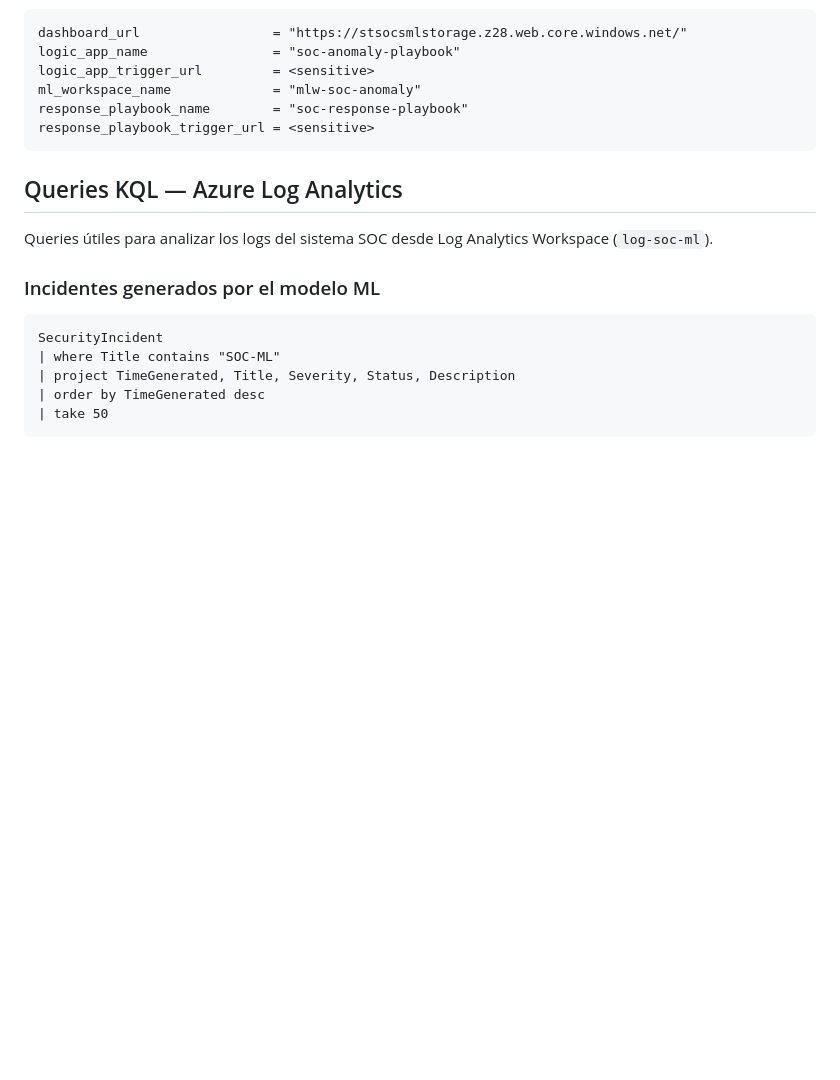
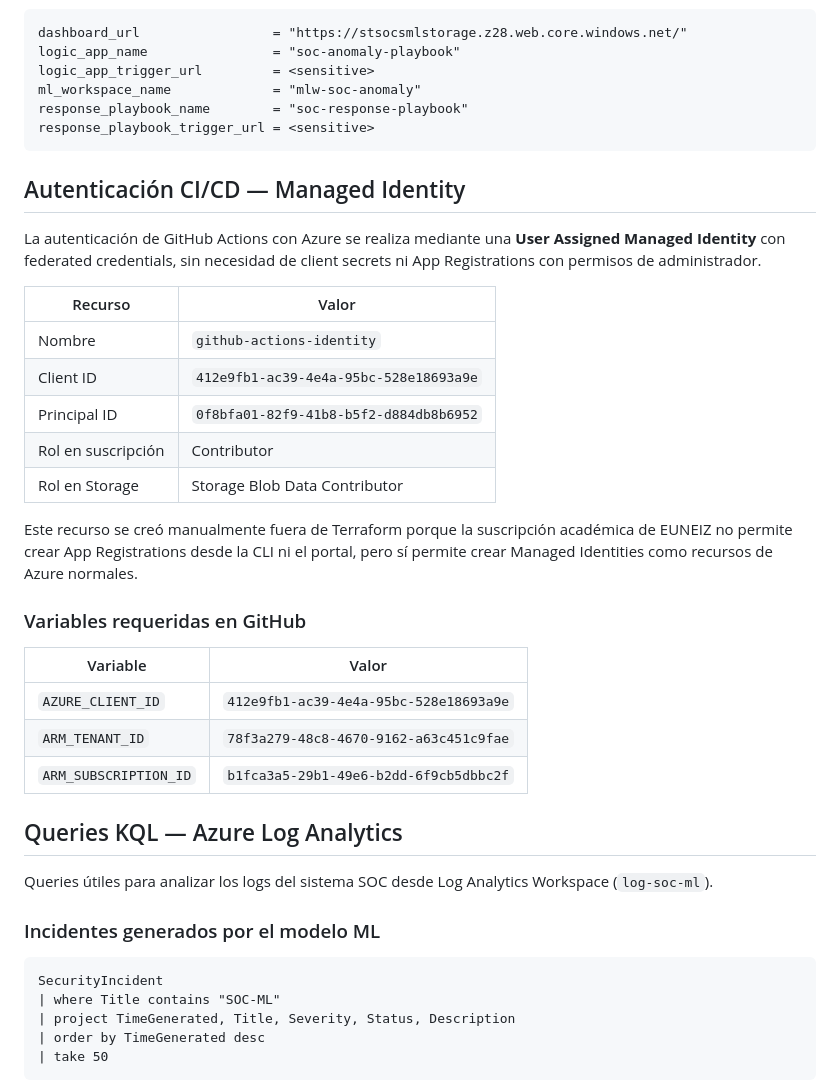
Before and after one commit to MyNameIsMarkel/Herramienta-SOC-con-Machine-Learning-en-Azure, a Markdown page: infraestructura/README.md, the part around the change. GitHub-like rendering; blank space fills up the shorter version.

Commit message:
docs: actualizar READMEs con workflows granulares y Managed Identity

````diff
--- a/infraestructura/README.md
+++ b/infraestructura/README.md
@@ -87,6 +87,29 @@ response_playbook_name        = "soc-response-playbook"
 response_playbook_trigger_url = <sensitive>
 ```
 
+## Autenticación CI/CD — Managed Identity
+
+La autenticación de GitHub Actions con Azure se realiza mediante una **User Assigned Managed Identity** con federated credentials, sin necesidad de client secrets ni App Registrations con permisos de administrador.
+
+| Recurso | Valor |
+|---|---|
+| Nombre | `github-actions-identity` |
+| Client ID | `412e9fb1-ac39-4e4a-95bc-528e18693a9e` |
+| Principal ID | `0f8bfa01-82f9-41b8-b5f2-d884db8b6952` |
+| Rol en suscripción | Contributor |
+| Rol en Storage | Storage Blob Data Contributor |
+
+Este recurso se creó manualmente fuera de Terraform porque la suscripción académica de EUNEIZ no permite crear App Registrations desde la CLI ni el portal, pero sí permite crear Managed Identities como recursos de Azure normales.
+
+### Variables requeridas en GitHub
+
+| Variable | Valor |
+|---|---|
+| `AZURE_CLIENT_ID` | `412e9fb1-ac39-4e4a-95bc-528e18693a9e` |
+| `ARM_TENANT_ID` | `78f3a279-48c8-4670-9162-a63c451c9fae` |
+| `ARM_SUBSCRIPTION_ID` | `b1fca3a5-29b1-49e6-b2dd-6f9cb5dbbc2f` |
+
+
 ## Queries KQL — Azure Log Analytics
 
 Queries útiles para analizar los logs del sistema SOC desde Log Analytics Workspace (`log-soc-ml`).
````
Also changed, not shown: README.md (+33 -25 lines).
